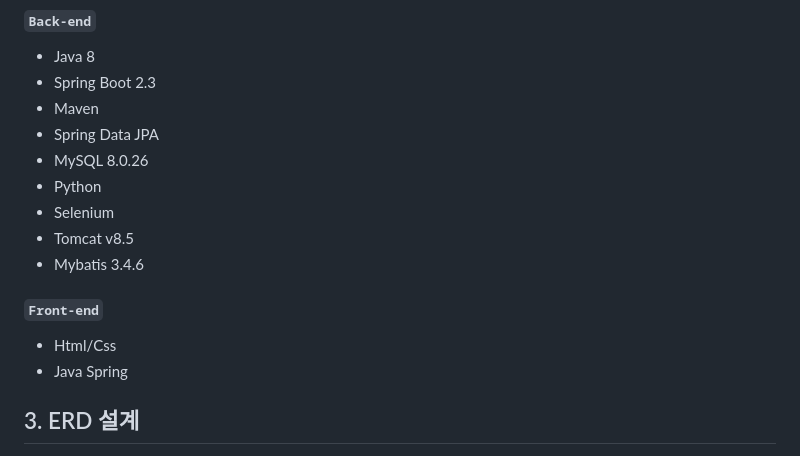
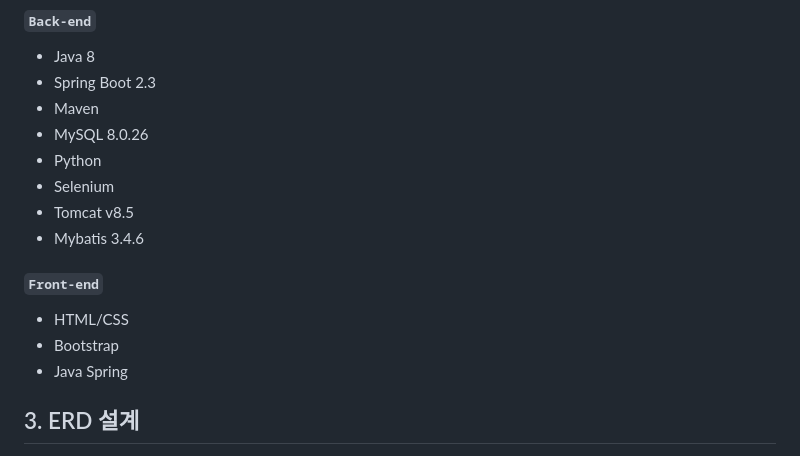
Before and after one commit to 2023-SMHRD-IS-AI1/HRGR, a Markdown page: README.md, the part around the change. Rendered like a GitHub page.

Commit message:
Update README.md
JPA 삭제

```diff
--- a/README.md
+++ b/README.md
@@ -14,14 +14,14 @@
   - Java 8
   - Spring Boot 2.3
   - Maven
-  - Spring Data JPA
   - MySQL 8.0.26
   - Python
   - Selenium
   - Tomcat  v8.5
   - Mybatis 3.4.6
 #### `Front-end`
-  - Html/Css
+  - HTML/CSS
+  - Bootstrap
   - Java Spring
 
 </br>
```
